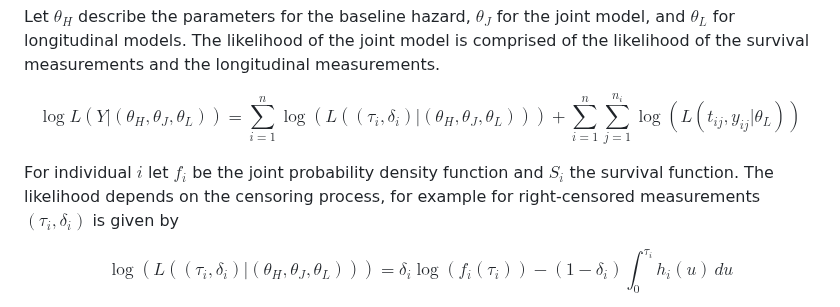
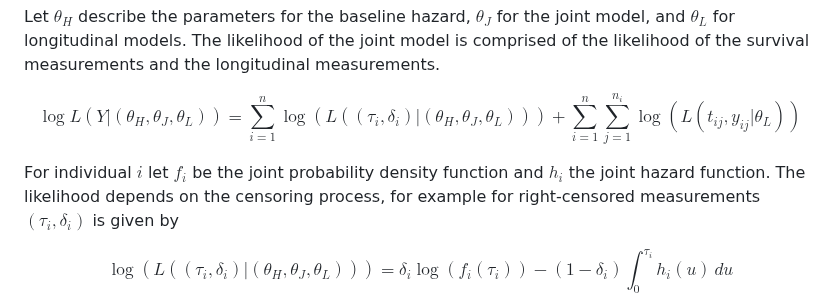
Before and after one commit to insightsengineering/JointSurvivalModels.jl, a Markdown page: paper/paper.md, the part around the change. Rendered like a GitHub page.

Commit message:
survival is unused but hazard is used

```diff
--- a/paper/paper.md
+++ b/paper/paper.md
@@ -91,7 +91,7 @@ Let $\theta_H$ describe the parameters for the baseline hazard, $\theta_J$ for t
 
 $$\log L(Y | (\theta_H, \theta_J, \theta_L)) = \sum_{i=1}^{n} \log ( L((\tau_i, \delta_i) |  (\theta_H, \theta_J, \theta_L))) +  \sum_{i = 1}^{n}\sum_{ j=1}^{n_i} \log( L(t_{ij},y_{ij} | \theta_L) )$$
 
-For individual $i$ let $f_i$ be the joint probability density function and $S_i$ the survival function. The likelihood depends on the censoring process, for example for right-censored measurements $(\tau_i, \delta_i)$ is given by
+For individual $i$ let $f_i$ be the joint probability density function and $h_i$ the joint hazard function. The likelihood depends on the censoring process, for example for right-censored measurements $(\tau_i, \delta_i)$ is given by
 
 $$\log ( L((\tau_i, \delta_i) |  (\theta_H, \theta_J, \theta_L))) = \delta_i \log(f_i(\tau_i)) - (1-\delta_i)\int_0^{\tau_i} h_i(u) \,du$$
 
```
